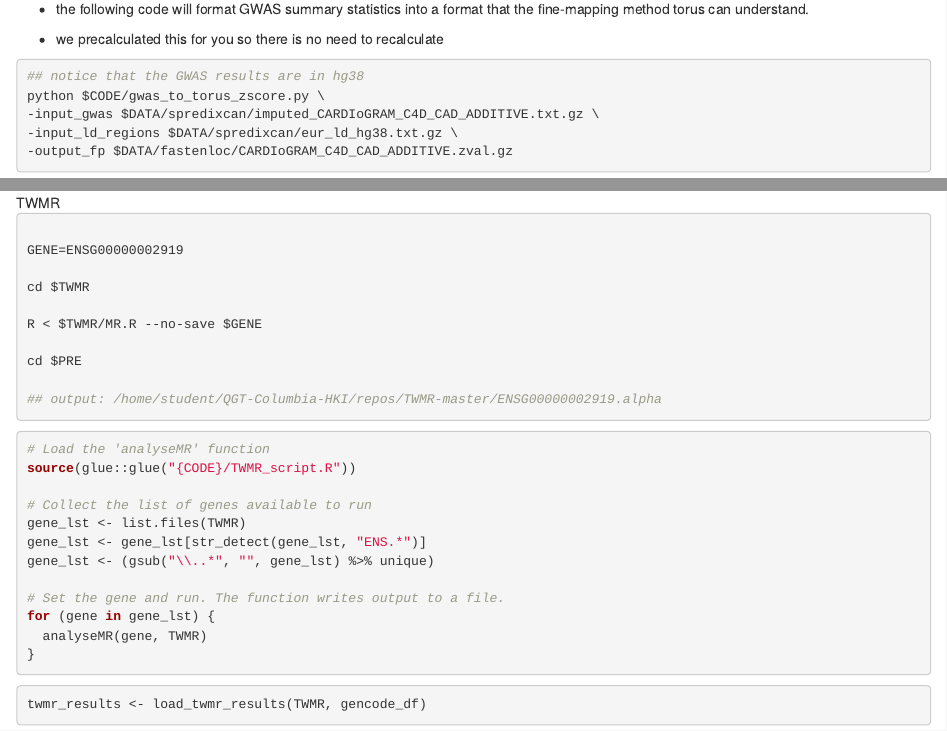
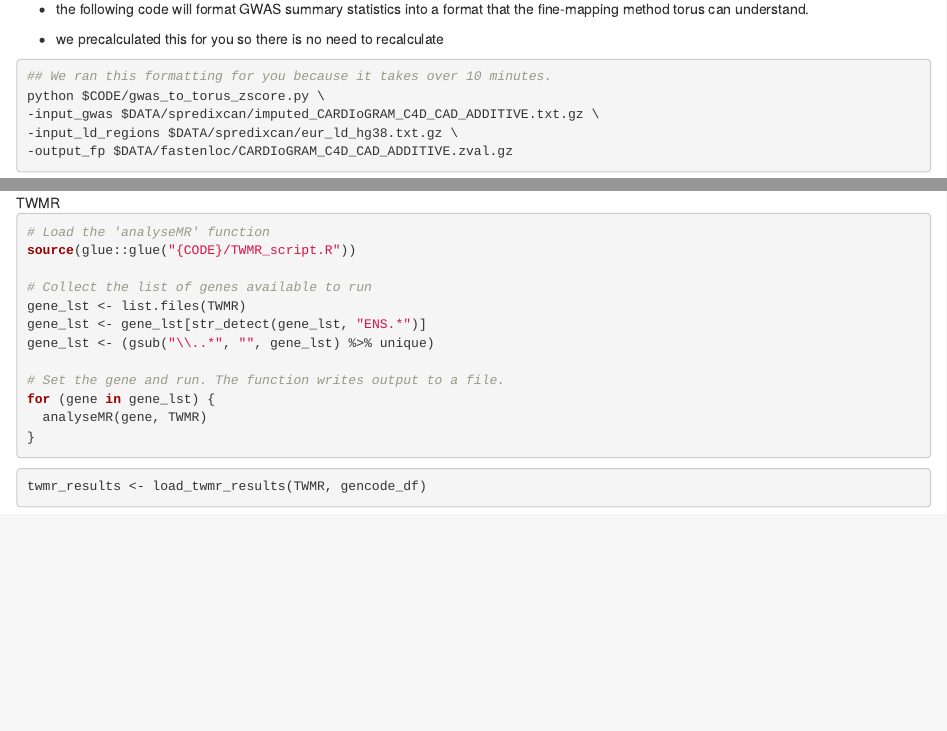
Before and after one commit to hakyimlab/QGT-Columbia-HKI-repo, an R Markdown document (analysis/analysis_plan.Rmd): the page in a window 1100 px wide, from 6110 px down, and a second part further down, joined at a grey line. Rendered offline with R 4.5, knitr and Pandoc, with nearby package versions; drawn as R Markdown's standard HTML page in place of the format the file asks for.

Commit message:
clean up

````diff
--- a/analysis/analysis_plan.Rmd
+++ b/analysis/analysis_plan.Rmd
@@ -345,7 +345,7 @@ python $METAXCAN/SMulTiXcan.py \
 - we precalculated this for you so there is no need to recalculate
 
 ```{bash, eval=FALSE}
-## notice that the GWAS results are in hg38
+## We ran this formatting for you because it takes over 10 minutes.
 python $CODE/gwas_to_torus_zscore.py \
 -input_gwas $DATA/spredixcan/imputed_CARDIoGRAM_C4D_CAD_ADDITIVE.txt.gz \
 -input_ld_regions $DATA/spredixcan/eur_ld_hg38.txt.gz \
@@ -414,20 +414,6 @@ ggplot(spredixcan_and_fastenloc, aes(RCP, -log10(pvalue))) + geom_point()
 ## run  TWMR (for a locus)
 ![TWMR](https://raw.githubusercontent.com/hakyimlab/QGT-Columbia-HKI/master/extras/figures/TWMR.png)
 
-```{bash run TWMR, eval=FALSE}
-
-GENE=ENSG00000002919
-
-cd $TWMR
-
-R < $TWMR/MR.R --no-save $GENE
-
-cd $PRE
-
-## output: /home/student/QGT-Columbia-HKI/repos/TWMR-master/ENSG00000002919.alpha
-
-```
-
 ```{r run TWMR, eval=FALSE}
 # Load the 'analyseMR' function
 source(glue::glue("{CODE}/TWMR_script.R"))
````
